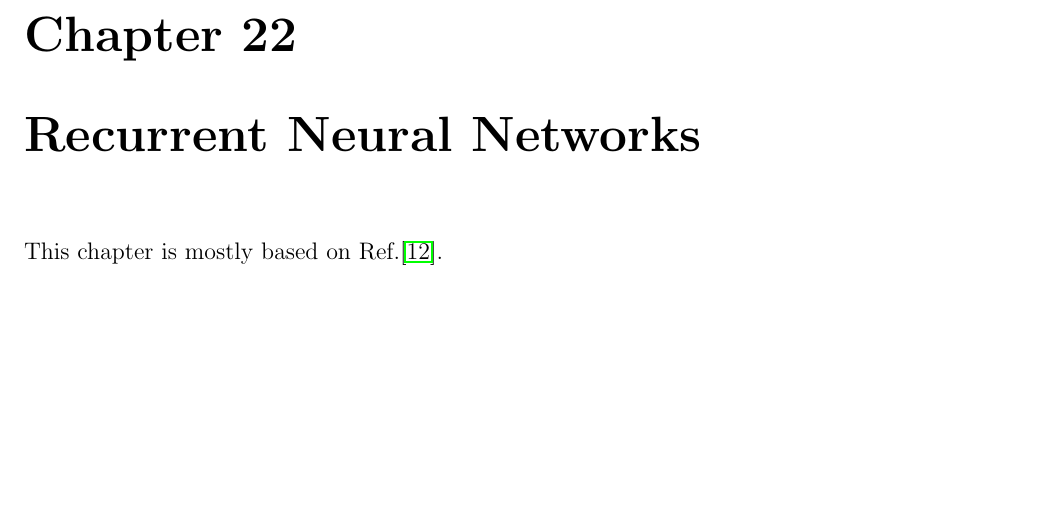
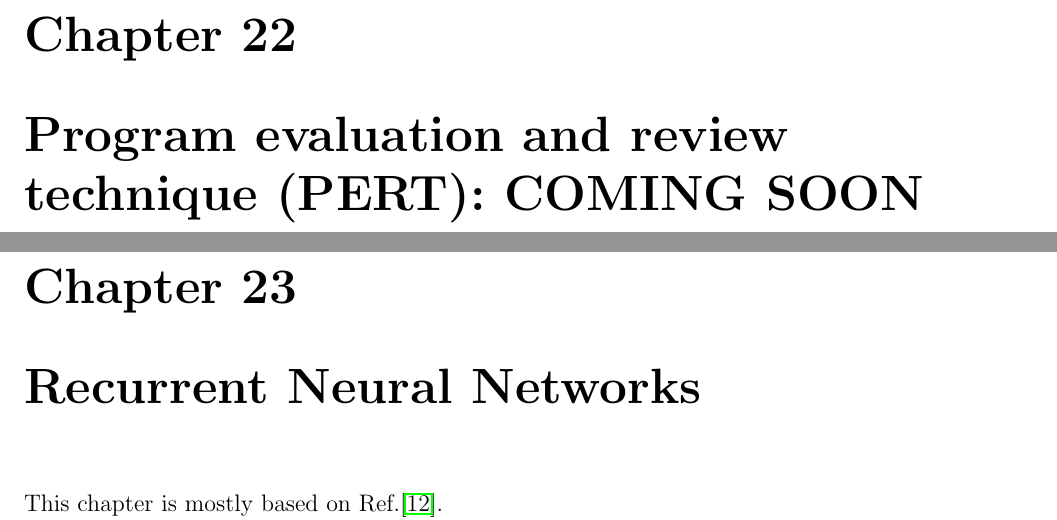
Before and after one commit to rrtucci/Bayesuvius, a LaTeX thesis (main.tex, which reads pert/pert.tex): part of page 60 of 88 before the commit and two parts of pages 60 and 61 of 89 after it, the two joined at a grey line, cut so that both start at the same text, the shorter picture padded with empty space. Compiled offline with pdfLaTeX.

Commit message:
added pert stub

```diff
--- /dev/null
+++ b/pert/pert.tex
@@ -0,0 +1,2 @@
+\chapter{Program evaluation
+ and review technique (PERT): COMING SOON}
```
Also changed, not shown: main.tex (+1 -0 lines), main.pdf.
